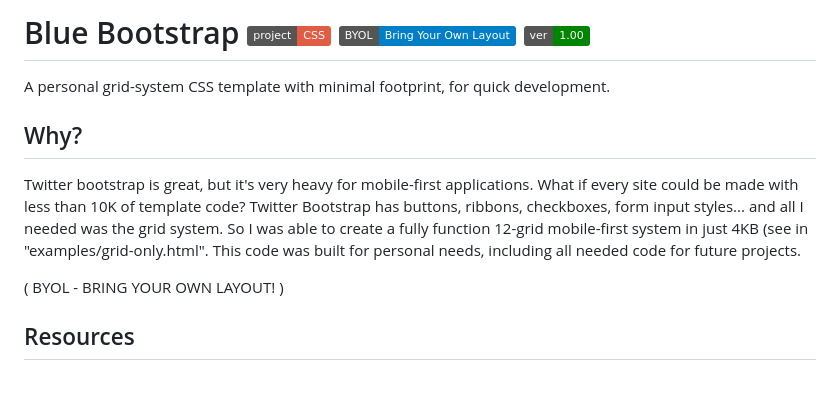
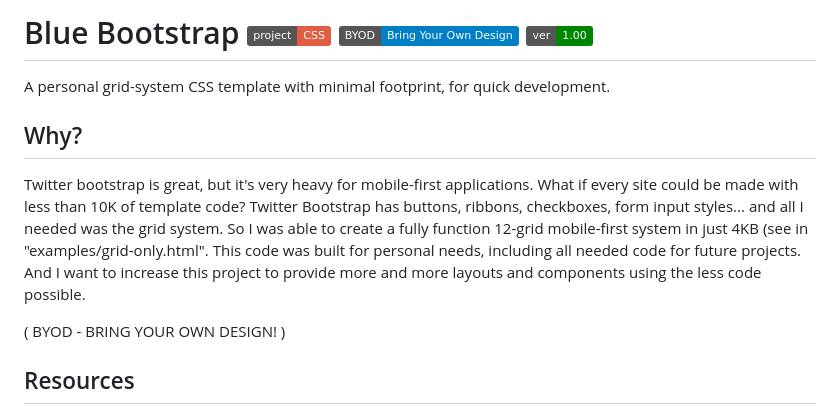
Before and after one commit to BlueTainha/BlueBootstrap, a Markdown page: README.md, the part around the change. GitHub-like rendering; badges without logos; blank space fills up the shorter version.

```diff
--- a/README.md
+++ b/README.md
@@ -1,12 +1,12 @@
-# Blue Bootstrap ![Project CSS](https://img.shields.io/badge/project-CSS-red) ![BYOL](https://img.shields.io/badge/BYOL-Bring_Your_Own_Layout-blue) ![Ver](https://img.shields.io/badge/ver-1.00-008500)
+# Blue Bootstrap ![Project CSS](https://img.shields.io/badge/project-CSS-red) ![BYOL](https://img.shields.io/badge/BYOD-Bring_Your_Own_Design-blue) ![Ver](https://img.shields.io/badge/ver-1.00-008500)
 
 A personal grid-system CSS template with minimal footprint, for quick development.
 
 ## Why?
 Twitter bootstrap is great, but it's very heavy for mobile-first applications. What if every site could be made with less than 10K of template code? Twitter Bootstrap has buttons, ribbons, checkboxes, form input styles... and all I needed was the grid system. So I was able to create a fully function 12-grid mobile-first system in just 4KB (see in "examples/grid-only.html".
-This code was built for personal needs, including all needed code for future projects.
+This code was built for personal needs, including all needed code for future projects. And I want to increase this project to provide more and more layouts and components using the less code possible.
 
-( BYOL - BRING YOUR OWN LAYOUT! )
+( BYOD - BRING YOUR OWN DESIGN! )
 
 ## Resources
 * A file with just 4KB, you'll get a 12-grid resizable columns (which can be hidden on desktop/mobile)
```
